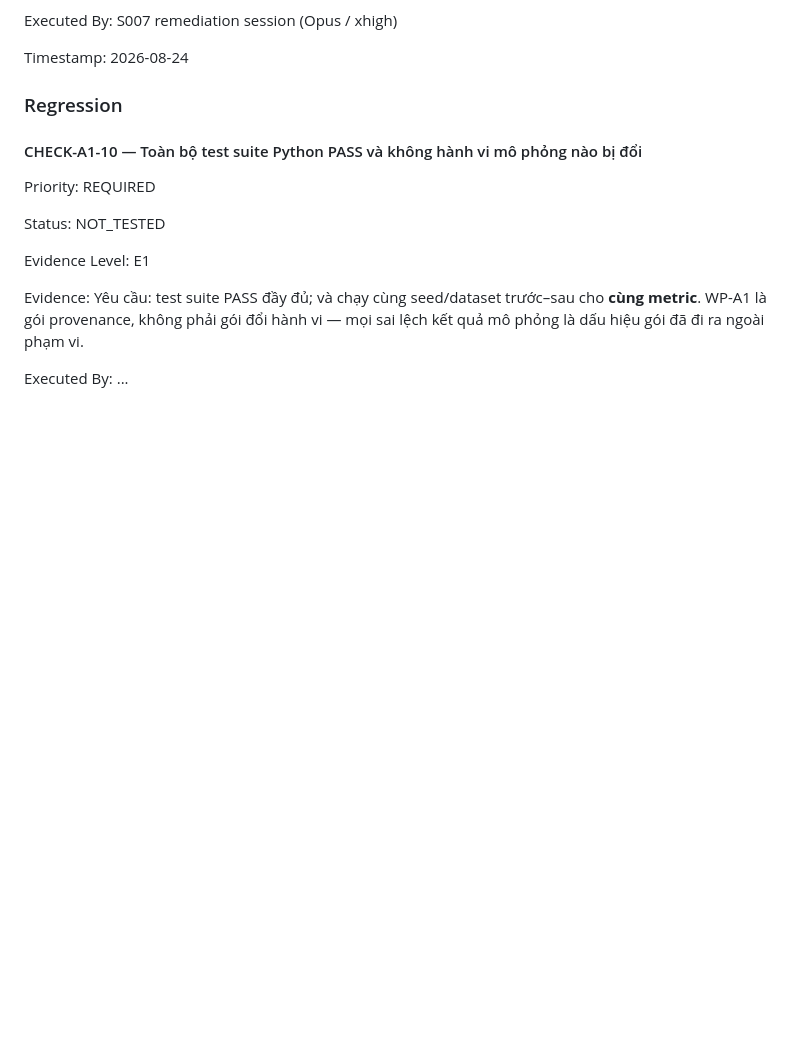
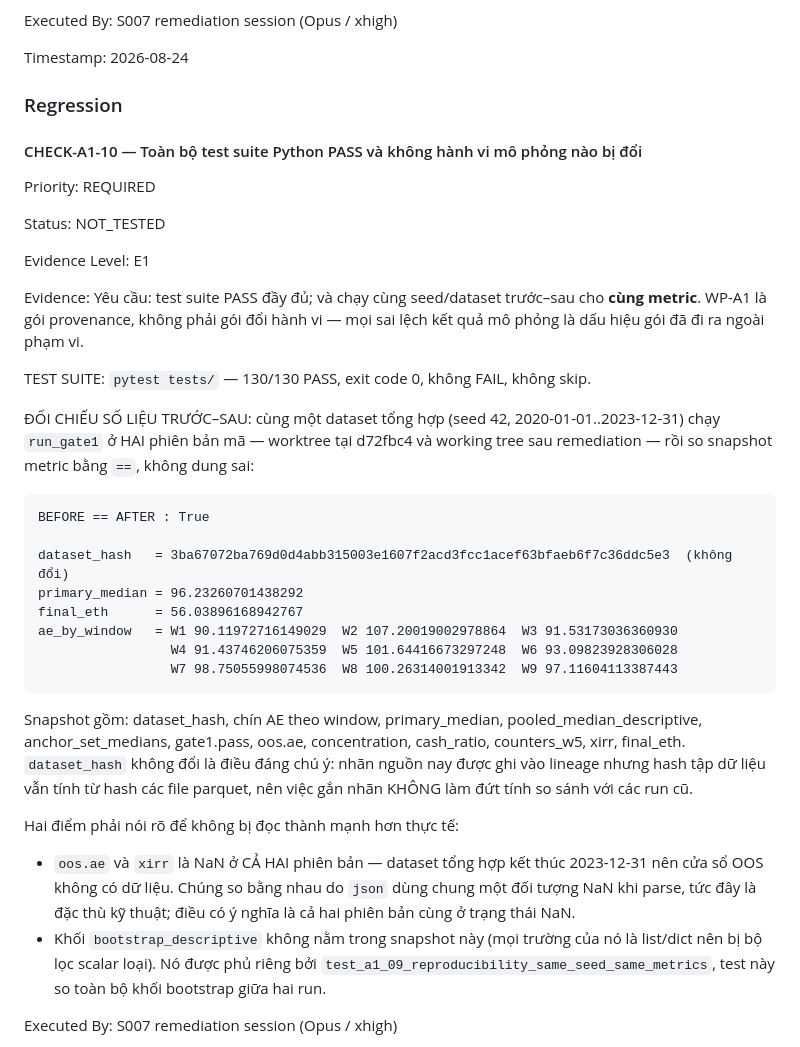
Before and after one commit to hoangvinhkta-creator/coin, a Markdown page: docs/tasks/WP-A1-provenance-va-tai-lap.md, the part around one of its changes. Rendered like a GitHub page; blank space fills up the shorter version.

Commit message:
WP-A1 — Bằng chứng regression: 130/130 PASS, số liệu mô phỏng không đổi so với d72fbc4
Đối chiếu trực tiếp hai phiên bản mã trên CÙNG dataset tổng hợp (seed 42, 2020-01-01 đến
2023-12-31): worktree tại d72fbc4 và working tree sau remediation, so snapshot metric bằng
`==` không dung sai. Kết quả trùng khớp tuyệt đối — chín AE theo window, primary_median,
pooled_median, anchor_set_medians, gate1.pass, concentration, cash_ratio, counters_w5,
final_eth.

dataset_hash cũng không đổi (3ba67072...). Đây là điểm đáng ghi: nhãn nguồn nay nằm trong
lineage nhưng hash tập dữ liệu vẫn tính từ hash các file parquet, nên việc gắn nhãn không
làm đứt tính so sánh với các run trước.

Evidence ghi kèm hai giới hạn, không tô hồng: oos.ae và xirr là NaN ở CẢ HAI phiên bản vì
dataset tổng hợp kết thúc trước cửa sổ OOS, và chúng so bằng nhau do json dùng chung một đối
tượng NaN — thứ có ý nghĩa là cả hai cùng ở trạng thái NaN, không phải phép so sánh đó mạnh.
Khối bootstrap_descriptive nằm ngoài snapshot này vì bộ lọc scalar loại list/dict; nó được
phủ riêng bởi test_a1_09 so toàn bộ khối bootstrap giữa hai run.

CHECK-A1-11 (E2 độc lập lần hai) đang chạy trong phiên reviewer riêng. WP-A1 CHƯA DONE.

Co-Authored-By: Claude <noreply@anthropic.com>
Claude-Session: https://claude.ai/code/session_011cMQx669NjiuNoLykPenY4

```diff
--- a/docs/tasks/WP-A1-provenance-va-tai-lap.md
+++ b/docs/tasks/WP-A1-provenance-va-tai-lap.md
@@ -567,7 +567,35 @@ Yêu cầu: test suite PASS đầy đủ; và chạy cùng seed/dataset trước
 gói provenance, không phải gói đổi hành vi — mọi sai lệch kết quả mô phỏng là dấu hiệu gói đã đi
 ra ngoài phạm vi.
 
+TEST SUITE: `pytest tests/` — 130/130 PASS, exit code 0, không FAIL, không skip.
+
+ĐỐI CHIẾU SỐ LIỆU TRƯỚC–SAU: cùng một dataset tổng hợp (seed 42, 2020-01-01..2023-12-31) chạy
+`run_gate1` ở HAI phiên bản mã — worktree tại d72fbc4 và working tree sau remediation — rồi so
+snapshot metric bằng `==`, không dung sai:
+
+    BEFORE == AFTER : True
+
+    dataset_hash   = 3ba67072ba769d0d4abb315003e1607f2acd3fcc1acef63bfaeb6f7c36ddc5e3  (không đổi)
+    primary_median = 96.23260701438292
+    final_eth      = 56.03896168942767
+    ae_by_window   = W1 90.11972716149029  W2 107.20019002978864  W3 91.53173036360930
+                     W4 91.43746206075359  W5 101.64416673297248  W6 93.09823928306028
+                     W7 98.75055998074536  W8 100.26314001913342  W9 97.11604113387443
+
+Snapshot gồm: dataset_hash, chín AE theo window, primary_median, pooled_median_descriptive,
+anchor_set_medians, gate1.pass, oos.ae, concentration, cash_ratio, counters_w5, xirr, final_eth.
+`dataset_hash` không đổi là điều đáng chú ý: nhãn nguồn nay được ghi vào lineage nhưng hash tập dữ
+liệu vẫn tính từ hash các file parquet, nên việc gắn nhãn KHÔNG làm đứt tính so sánh với các run cũ.
+
+Hai điểm phải nói rõ để không bị đọc thành mạnh hơn thực tế:
+- `oos.ae` và `xirr` là NaN ở CẢ HAI phiên bản — dataset tổng hợp kết thúc 2023-12-31 nên cửa sổ OOS
+  không có dữ liệu. Chúng so bằng nhau do `json` dùng chung một đối tượng NaN khi parse, tức đây là
+  đặc thù kỹ thuật; điều có ý nghĩa là cả hai phiên bản cùng ở trạng thái NaN.
+- Khối `bootstrap_descriptive` không nằm trong snapshot này (mọi trường của nó là list/dict nên bị
+  bộ lọc scalar loại). Nó được phủ riêng bởi `test_a1_09_reproducibility_same_seed_same_metrics`,
+  test này so toàn bộ khối bootstrap giữa hai run.
+
 Executed By:
-...
+S007 remediation session (Opus / xhigh)
 
 Timestamp:
```
Also changed, not shown: other parts of docs/tasks/WP-A1-provenance-va-tai-lap.md (+1 -1 lines).
